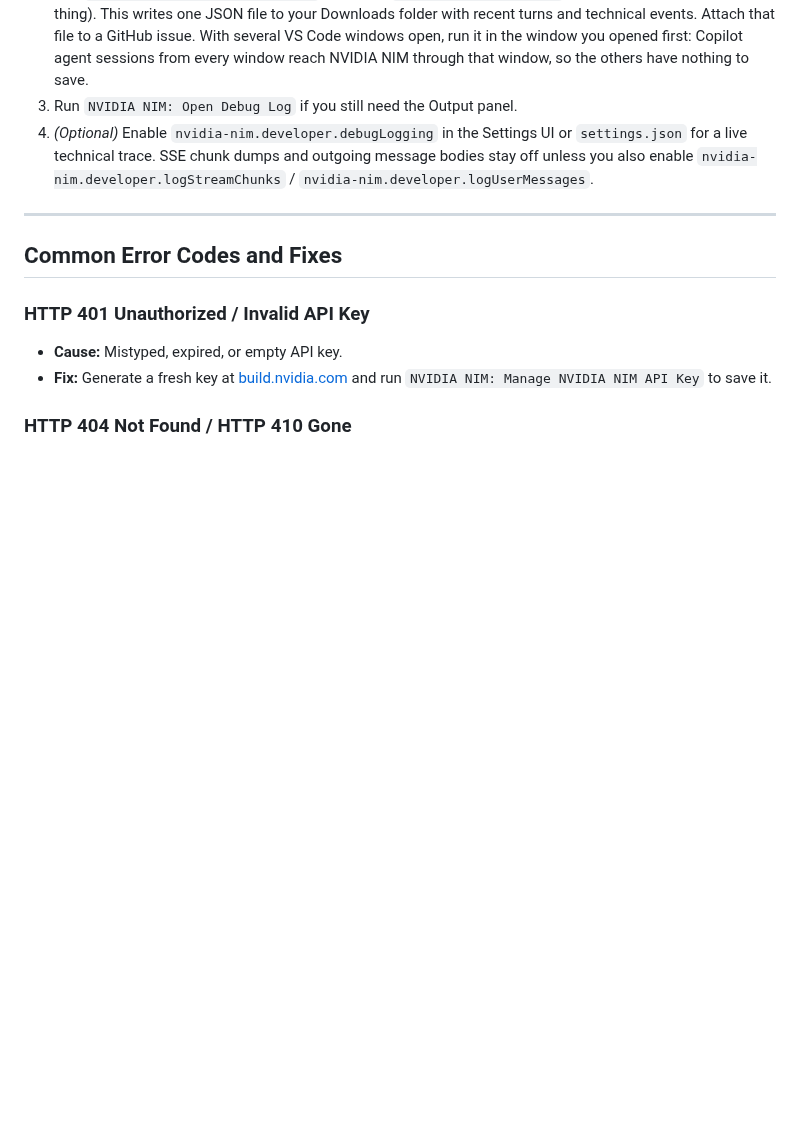
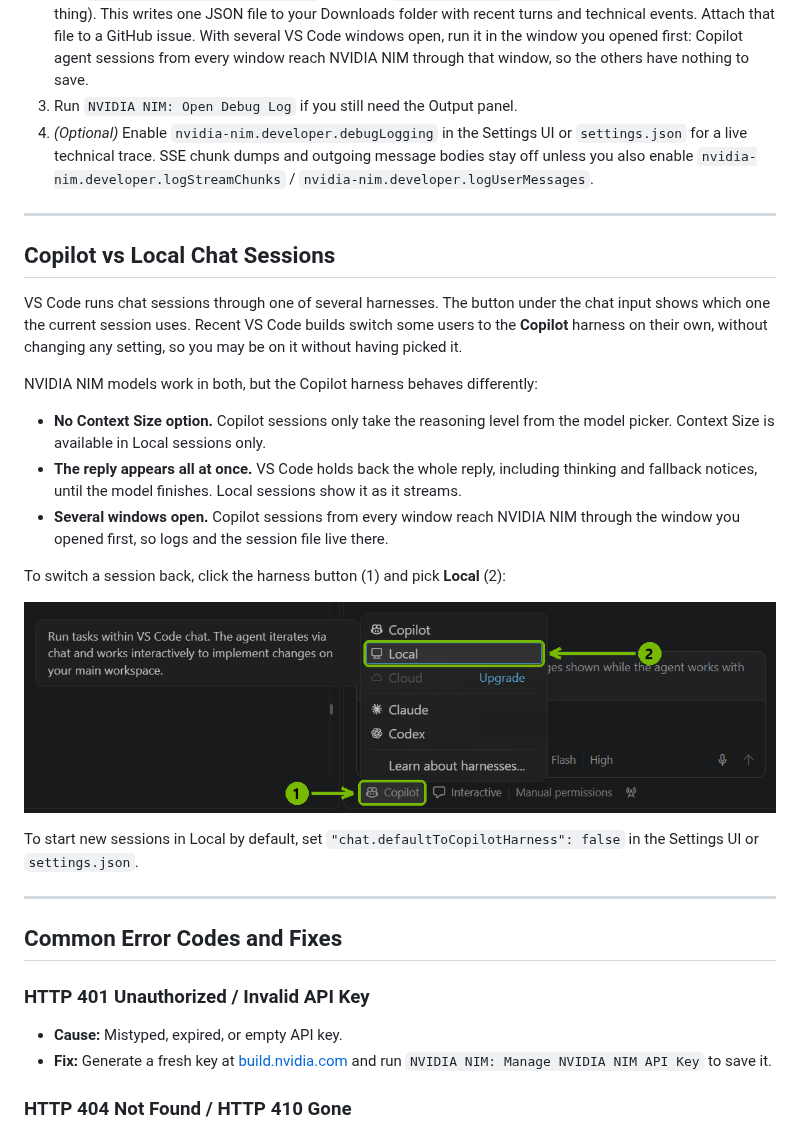
Before and after one commit to BaUka0/nvidia-nim-provider, a Markdown page: docs/troubleshooting.md, the part around the change. Drawn GitHub-style; pictures changed too: docs/images/harness-selector.png (added); blank space fills up the shorter version.

Commit message:
docs: explain copilot vs local chat sessions
VS Code 1.141 moves new chat sessions to the Copilot harness through an
experiment, so users end up there without touching settings. In that
harness BYOK models get no Context Size option and replies show up only
after the model finishes, which reads like a provider bug.

Add a troubleshooting section with an annotated screenshot of the
harness selector and the chat.defaultToCopilotHarness override.

Addresses #40

Co-Authored-By: Claude Opus 5.5 <noreply@anthropic.com>

```diff
--- a/docs/troubleshooting.md
+++ b/docs/troubleshooting.md
@@ -12,6 +12,24 @@ If something goes wrong, save the session file. Debug logging does not need to b
 2. Run `NVIDIA NIM: Save Session Logs` (the older `Save Last Turn Report` command does the same thing). This writes one JSON file to your Downloads folder with recent turns and technical events. Attach that file to a GitHub issue. With several VS Code windows open, run it in the window you opened first: Copilot agent sessions from every window reach NVIDIA NIM through that window, so the others have nothing to save.
 3. Run `NVIDIA NIM: Open Debug Log` if you still need the Output panel.
 4. *(Optional)* Enable `nvidia-nim.developer.debugLogging` in the Settings UI or `settings.json` for a live technical trace. SSE chunk dumps and outgoing message bodies stay off unless you also enable `nvidia-nim.developer.logStreamChunks` / `nvidia-nim.developer.logUserMessages`.
+
+---
+
+## Copilot vs Local Chat Sessions
+
+VS Code runs chat sessions through one of several harnesses. The button under the chat input shows which one the current session uses. Recent VS Code builds switch some users to the **Copilot** harness on their own, without changing any setting, so you may be on it without having picked it.
+
+NVIDIA NIM models work in both, but the Copilot harness behaves differently:
+
+- **No Context Size option.** Copilot sessions only take the reasoning level from the model picker. Context Size is available in Local sessions only.
+- **The reply appears all at once.** VS Code holds back the whole reply, including thinking and fallback notices, until the model finishes. Local sessions show it as it streams.
+- **Several windows open.** Copilot sessions from every window reach NVIDIA NIM through the window you opened first, so logs and the session file live there.
+
+To switch a session back, click the harness button (1) and pick **Local** (2):
+
+![Harness selector under the chat input](images/harness-selector.png)
+
+To start new sessions in Local by default, set `"chat.defaultToCopilotHarness": false` in the Settings UI or `settings.json`.
 
 ---
 
```
Also changed, not shown: CHANGELOG.dev.md (+6 -0 lines), CHANGELOG.md (+6 -0 lines).
